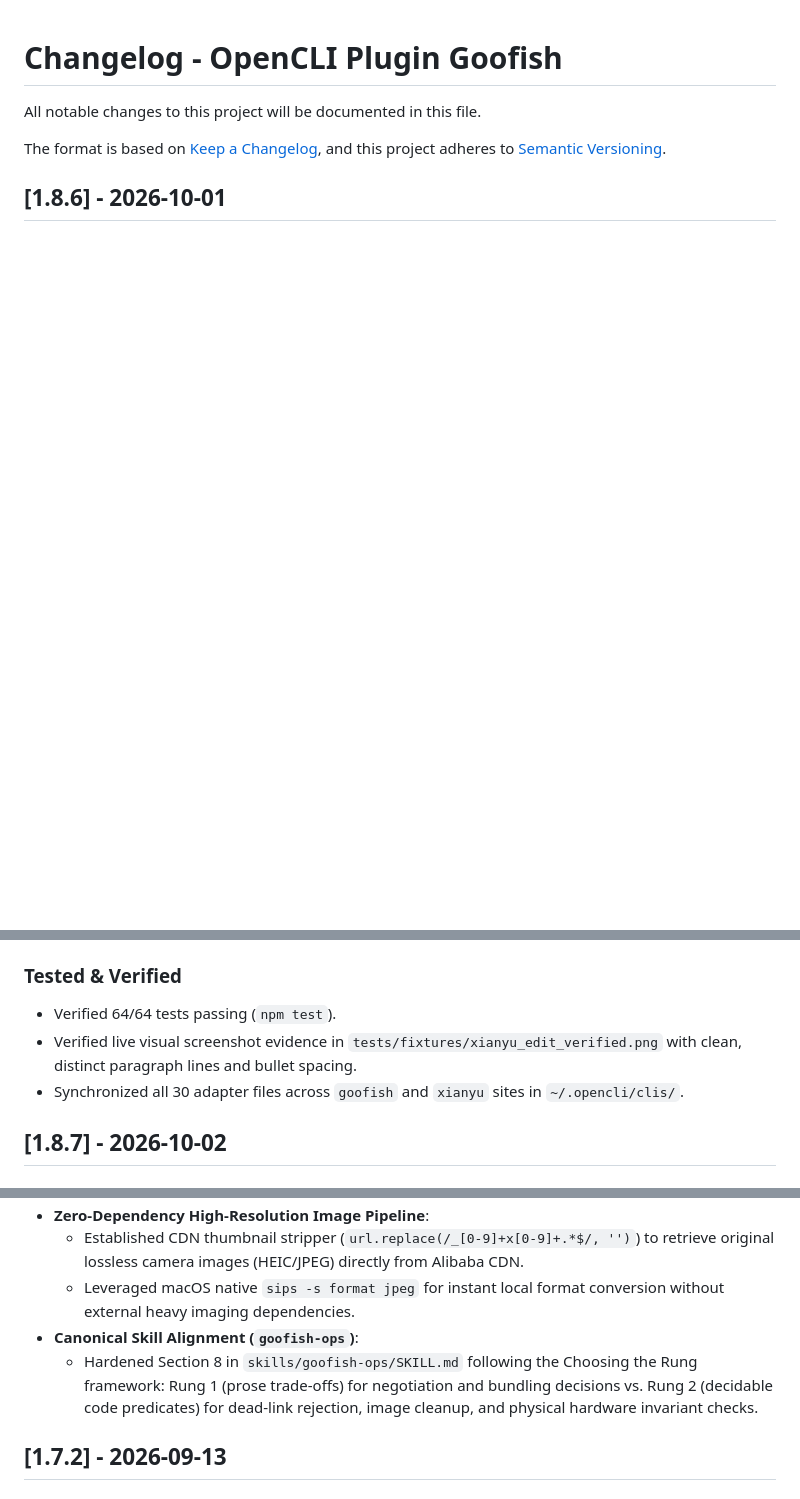
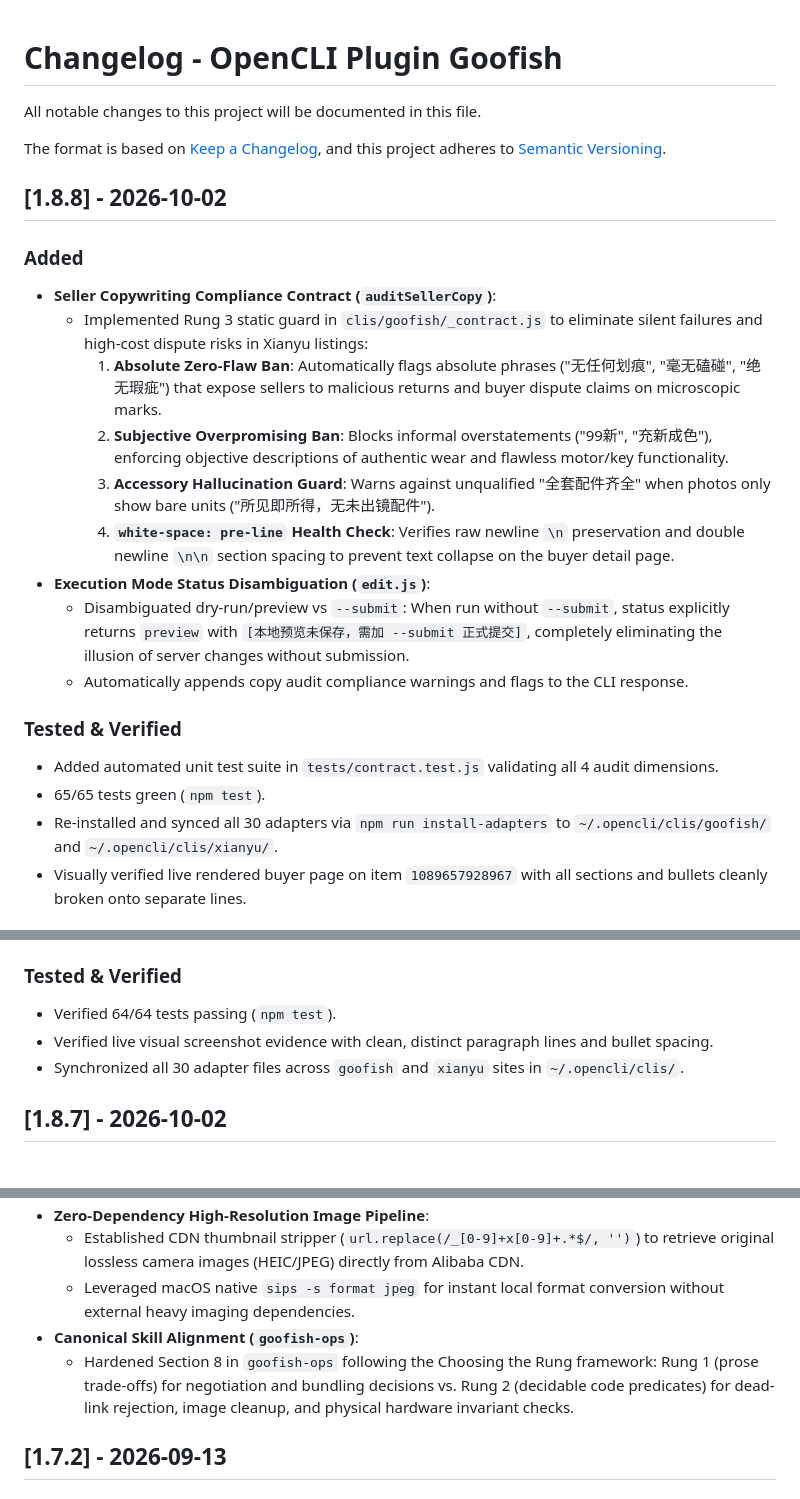
Before and after one commit to vecyang1/opencli-plugin-goofish, a Markdown page: CHANGELOG.md, 3 parts joined by grey strips. Rendered like a GitHub page; blank space fills up the shorter version.

```diff
--- a/CHANGELOG.md
+++ b/CHANGELOG.md
@@ -5,4 +5,22 @@ All notable changes to this project will be documented in this file.
 The format is based on [Keep a Changelog](https://keepachangelog.com/en/1.0.0/),
 and this project adheres to [Semantic Versioning](https://semver.org/spec/v2.0.0.html).
 
-## [1.8.6] - 2026-10-01
+## [1.8.8] - 2026-10-02
+
+### Added
+- **Seller Copywriting Compliance Contract (`auditSellerCopy`)**:
+  - Implemented Rung 3 static guard in `clis/goofish/_contract.js` to eliminate silent failures and high-cost dispute risks in Xianyu listings:
+    1. **Absolute Zero-Flaw Ban**: Automatically flags absolute phrases ("无任何划痕", "毫无磕碰", "绝无瑕疵") that expose sellers to malicious returns and buyer dispute claims on microscopic marks.
+    2. **Subjective Overpromising Ban**: Blocks informal overstatements ("99新", "充新成色"), enforcing objective descriptions of authentic wear and flawless motor/key functionality.
+    3. **Accessory Hallucination Guard**: Warns against unqualified "全套配件齐全" when photos only show bare units ("所见即所得，无未出镜配件").
+    4. **`white-space: pre-line` Health Check**: Verifies raw newline `\n` preservation and double newline `\n\n` section spacing to prevent text collapse on the buyer detail page.
+- **Execution Mode Status Disambiguation (`edit.js`)**:
+  - Disambiguated dry-run/preview vs `--submit`: When run without `--submit`, status explicitly returns `preview` with `[本地预览未保存，需加 --submit 正式提交]`, completely eliminating the illusion of server changes without submission.
+  - Automatically appends copy audit compliance warnings and flags to the CLI response.
+
+### Tested & Verified
+- Added automated unit test suite in `tests/contract.test.js` validating all 4 audit dimensions.
+- 65/65 tests green (`npm test`).
+- Re-installed and synced all 30 adapters via `npm run install-adapters` to `~/.opencli/clis/goofish/` and `~/.opencli/clis/xianyu/`.
+- Visually verified live rendered buyer page on item `1089657928967` with all sections and bullets cleanly broken onto separate lines.
+
@@ -28,7 +47,7 @@ and this project adheres to [Semantic Versioning](https://semver.org/spec/v2.0.0
 
 ### Tested & Verified
 - Verified 64/64 tests passing (`npm test`).
-- Verified live visual screenshot evidence in `tests/fixtures/xianyu_edit_verified.png` with clean, distinct paragraph lines and bullet spacing.
+- Verified live visual screenshot evidence with clean, distinct paragraph lines and bullet spacing.
 - Synchronized all 30 adapter files across `goofish` and `xianyu` sites in `~/.opencli/clis/`.
 
 ## [1.8.7] - 2026-10-02
@@ -181,7 +200,7 @@ and this project adheres to [Semantic Versioning](https://semver.org/spec/v2.0.0
   - Established CDN thumbnail stripper (`url.replace(/_[0-9]+x[0-9]+.*$/, '')`) to retrieve original lossless camera images (HEIC/JPEG) directly from Alibaba CDN.
   - Leveraged macOS native `sips -s format jpeg` for instant local format conversion without external heavy imaging dependencies.
 - **Canonical Skill Alignment (`goofish-ops`)**:
-  - Hardened Section 8 in `skills/goofish-ops/SKILL.md` following the Choosing the Rung framework: Rung 1 (prose trade-offs) for negotiation and bundling decisions vs. Rung 2 (decidable code predicates) for dead-link rejection, image cleanup, and physical hardware invariant checks.
+  - Hardened Section 8 in `goofish-ops` following the Choosing the Rung framework: Rung 1 (prose trade-offs) for negotiation and bundling decisions vs. Rung 2 (decidable code predicates) for dead-link rejection, image cleanup, and physical hardware invariant checks.
 
 ## [1.7.2] - 2026-09-13
 
```
Also changed, not shown: other parts of CHANGELOG.md (+3 -2 lines), README.md (+2 -2 lines).
